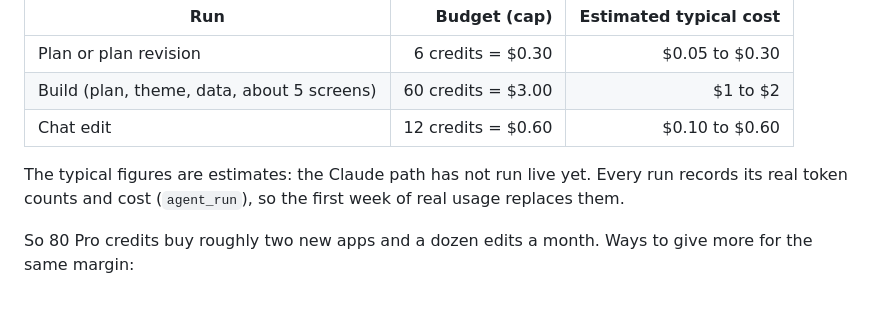
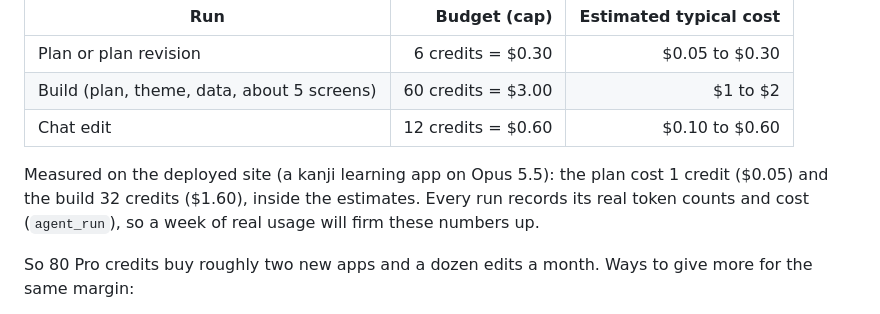
Before and after one commit to TayoAki/TeachMeKanji, a Markdown page: docs/07-unit-economics.md, the part around the change. Rendered like a GitHub page.

```diff
--- a/docs/07-unit-economics.md
+++ b/docs/07-unit-economics.md
@@ -37,8 +37,9 @@ reserves a budget that the worker enforces, so no run can cost more than:
 | Build (plan, theme, data, about 5 screens) | 60 credits = $3.00 | $1 to $2 |
 | Chat edit | 12 credits = $0.60 | $0.10 to $0.60 |
 
-The typical figures are estimates: the Claude path has not run live yet. Every run records its
-real token counts and cost (`agent_run`), so the first week of real usage replaces them.
+Measured on the deployed site (a kanji learning app on Opus 5.5): the plan cost 1 credit
+($0.05) and the build 32 credits ($1.60), inside the estimates. Every run records its real
+token counts and cost (`agent_run`), so a week of real usage will firm these numbers up.
 
 So 80 Pro credits buy roughly two new apps and a dozen edits a month. Ways to give more for
 the same margin:
```
Also changed, not shown: docs/05-v1-status.md (+11 -3 lines), docs/images/kanji-live.png (added).
